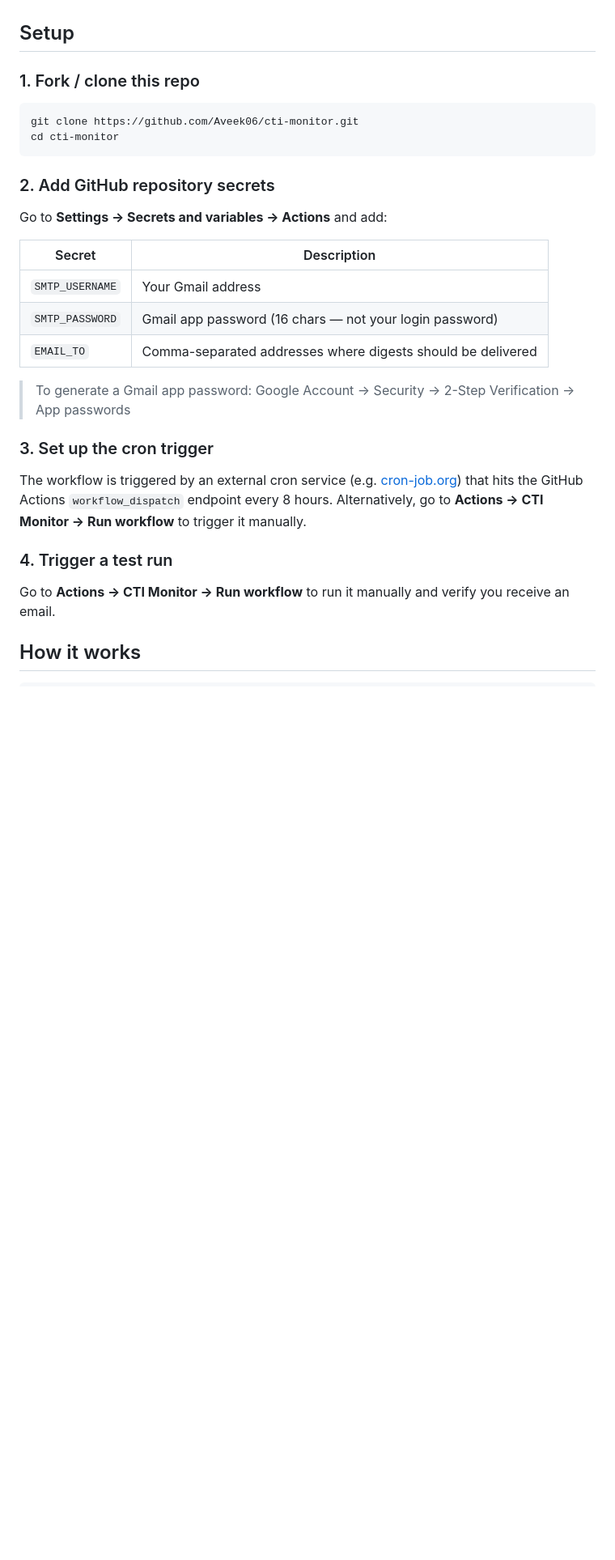
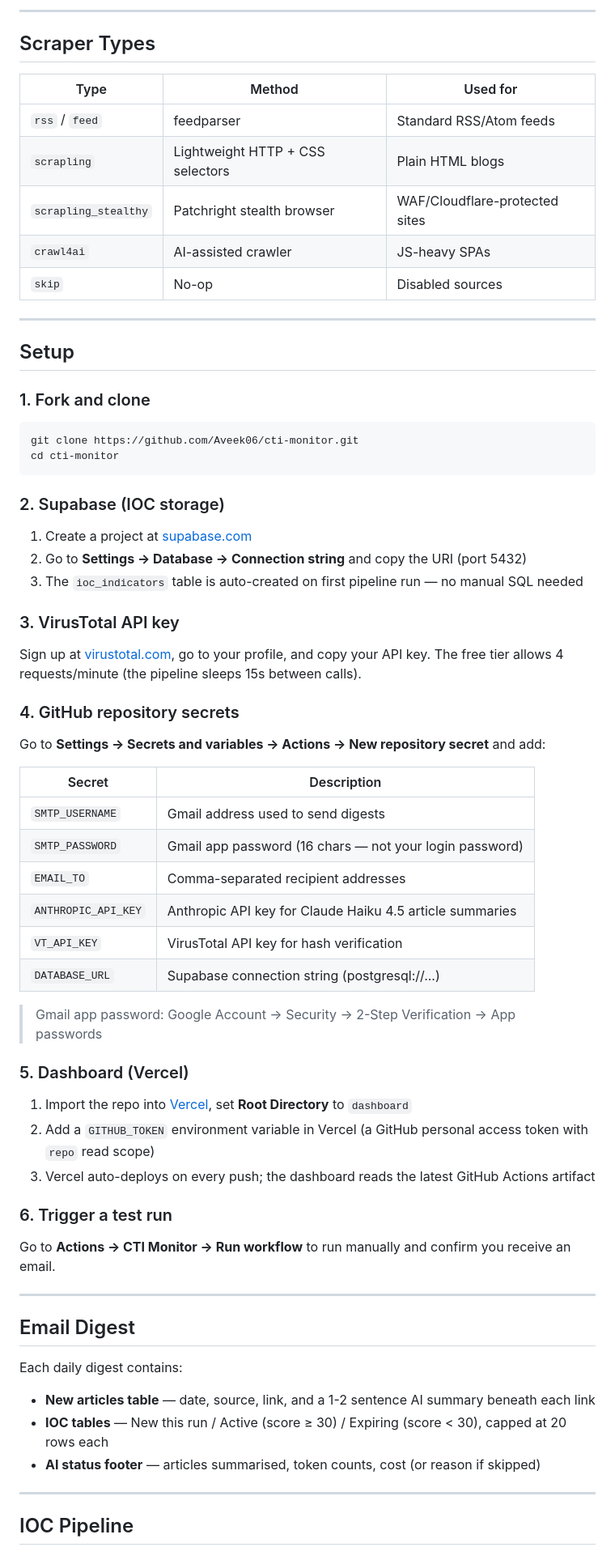
Before and after one commit to Aveek06/cti-monitor, a Markdown page: README.md, the part around one of its changes. Shown at 81% size. Rendered like a GitHub page; blank space fills up the shorter version.

````diff
--- a/README.md
+++ b/README.md
@@ -29,31 +57,72 @@ An automated Cyber Threat Intelligence (CTI) feed aggregator that monitors **173
+---
+
+## Scraper Types
+
+| Type | Method | Used for |
+|---|---|---|
+| `rss` / `feed` | feedparser | Standard RSS/Atom feeds |
+| `scrapling` | Lightweight HTTP + CSS selectors | Plain HTML blogs |
+| `scrapling_stealthy` | Patchright stealth browser | WAF/Cloudflare-protected sites |
+| `crawl4ai` | AI-assisted crawler | JS-heavy SPAs |
+| `skip` | No-op | Disabled sources |
+
+---
 
 ## Setup
 
-### 1. Fork / clone this repo
+### 1. Fork and clone
 
 ```bash
 git clone https://github.com/Aveek06/cti-monitor.git
 cd cti-monitor
 ```
 
-### 2. Add GitHub repository secrets
+### 2. Supabase (IOC storage)
 
-Go to **Settings → Secrets and variables → Actions** and add:
+1. Create a project at [supabase.com](https://supabase.com)
+2. Go to **Settings → Database → Connection string** and copy the URI (port 5432)
+3. The `ioc_indicators` table is auto-created on first pipeline run — no manual SQL needed
+
+### 3. VirusTotal API key
+
+Sign up at [virustotal.com](https://www.virustotal.com), go to your profile, and copy your API key. The free tier allows 4 requests/minute (the pipeline sleeps 15s between calls).
+
+### 4. GitHub repository secrets
+
+Go to **Settings → Secrets and variables → Actions → New repository secret** and add:
 
 | Secret | Description |
-|--------|-------------|
-| `SMTP_USERNAME` | Your Gmail address |
+|---|---|
+| `SMTP_USERNAME` | Gmail address used to send digests |
 | `SMTP_PASSWORD` | Gmail app password (16 chars — not your login password) |
-| `EMAIL_TO` | Comma-separated addresses where digests should be delivered |
+| `EMAIL_TO` | Comma-separated recipient addresses |
+| `ANTHROPIC_API_KEY` | Anthropic API key for Claude Haiku 4.5 article summaries |
+| `VT_API_KEY` | VirusTotal API key for hash verification |
+| `DATABASE_URL` | Supabase connection string (postgresql://...) |
 
-> To generate a Gmail app password: Google Account → Security → 2-Step Verification → App passwords
+> Gmail app password: Google Account → Security → 2-Step Verification → App passwords
 
-### 3. Set up the cron trigger
+### 5. Dashboard (Vercel)
 
-The workflow is triggered by an external cron service (e.g. [cron-job.org](https://cron-job.org)) that hits the GitHub Actions `workflow_dispatch` endpoint every 8 hours. Alternatively, go to **Actions → CTI Monitor → Run workflow** to trigger it manually.
+1. Import the repo into [Vercel](https://vercel.com), set **Root Directory** to `dashboard`
+2. Add a `GITHUB_TOKEN` environment variable in Vercel (a GitHub personal access token with `repo` read scope)
+3. Vercel auto-deploys on every push; the dashboard reads the latest GitHub Actions artifact
 
-### 4. Trigger a test run
+### 6. Trigger a test run
 
-Go to **Actions → CTI Monitor → Run workflow** to run it manually and verify you receive an email.
+Go to **Actions → CTI Monitor → Run workflow** to run manually and confirm you receive an email.
 
-## How it works
+---
+
+## Email Digest
+
+Each daily digest contains:
+
+- **New articles table** — date, source, link, and a 1-2 sentence AI summary beneath each link
+- **IOC tables** — New this run / Active (score ≥ 30) / Expiring (score < 30), capped at 20 rows each
+- **AI status footer** — articles summarised, token counts, cost (or reason if skipped)
+
+---
+
+## IOC Pipeline
+
````
Also changed, not shown: other parts of README.md (+134 -59 lines).
